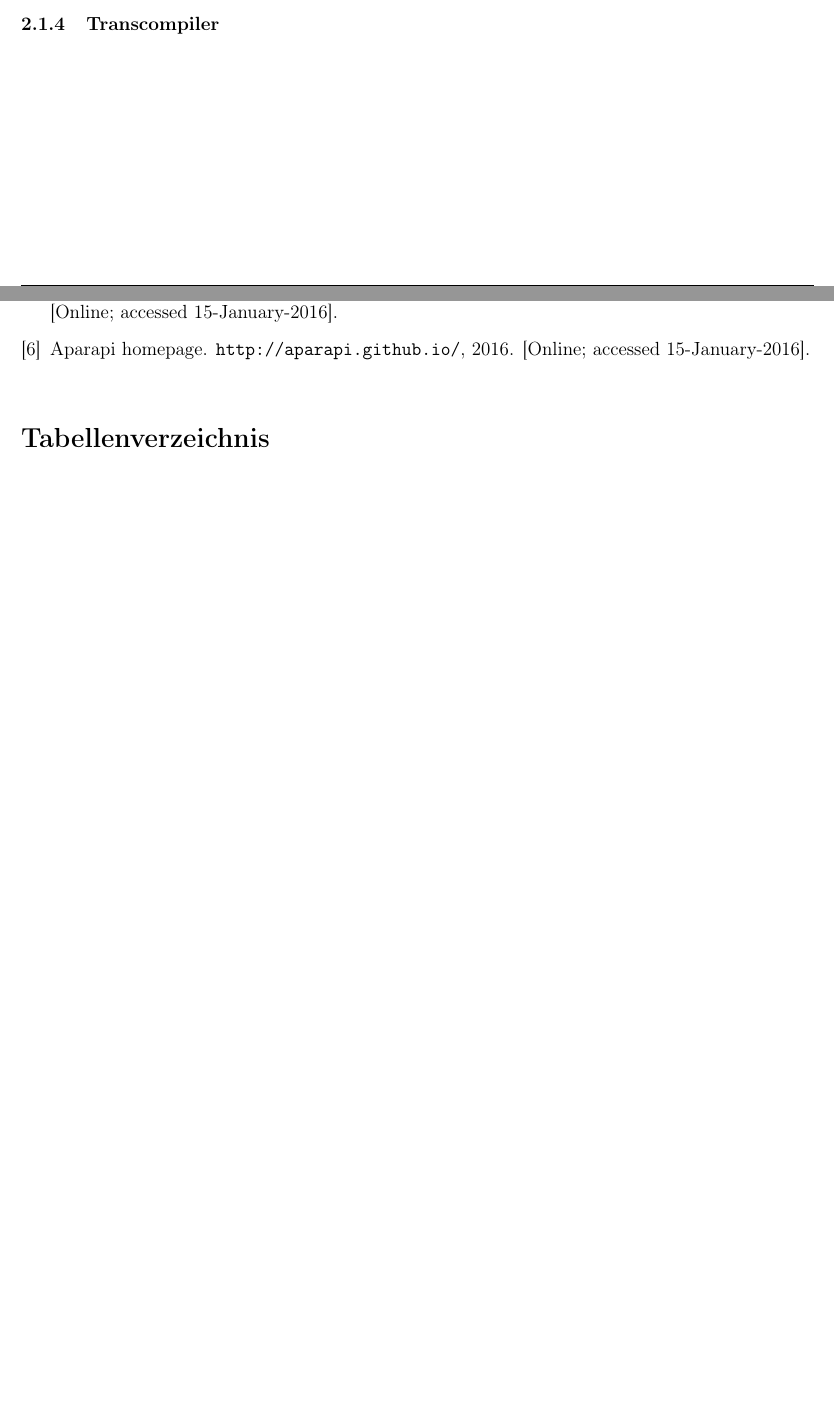
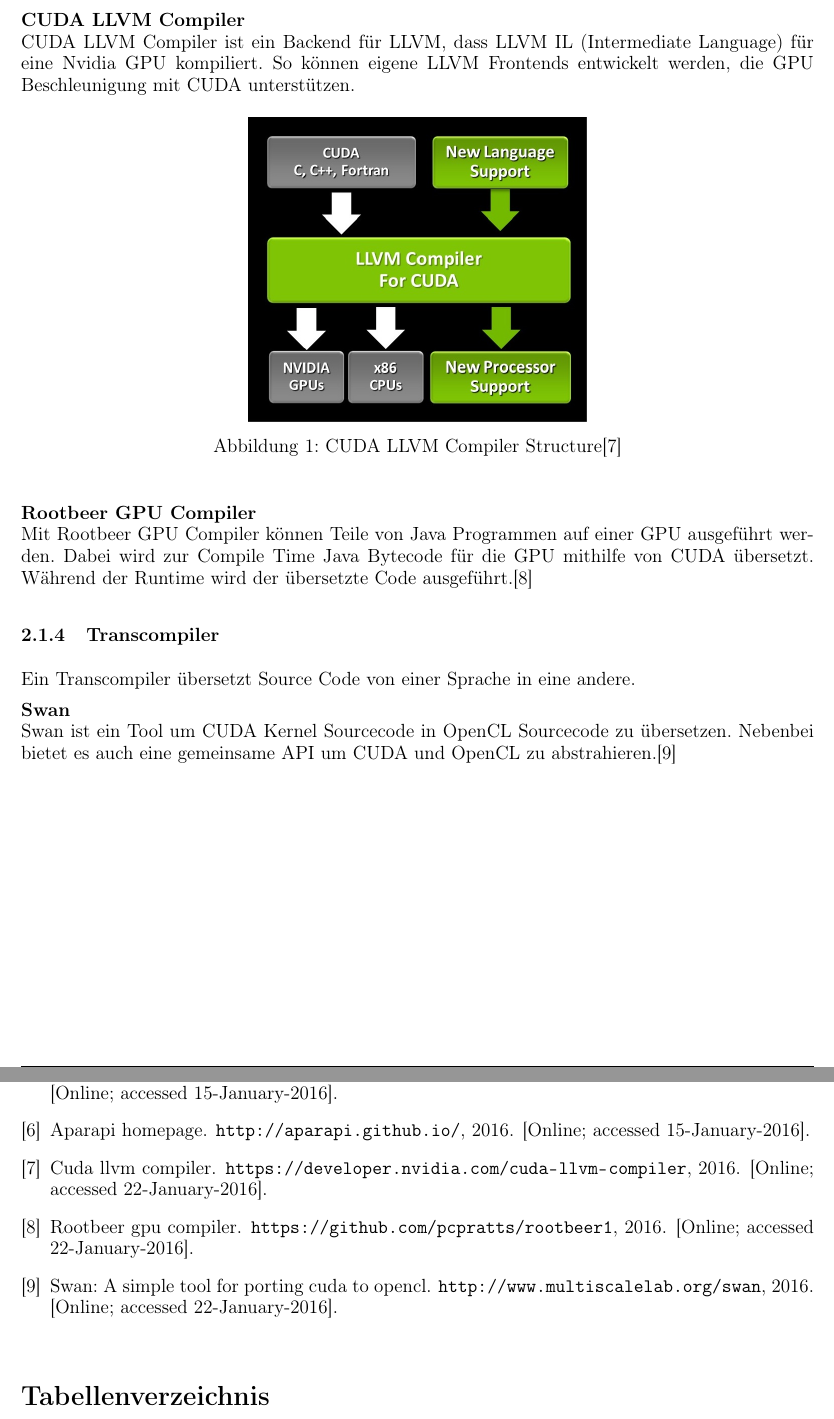
Before and after one commit to ReneHollander/dezsys08-gpgpu, a LaTeX document (protocol/document.tex, which reads protocol/sections/solution.tex): two parts of pages 5 and 7 of 7 before the commit and two parts of pages 6 and 8 of 8 after it, joined at a grey line, cut at the place of the change, the shorter picture padded with empty space. Compiled offline with pdfLaTeX.

Commit message:
Transcompilers and programms on the gpu

```diff
--- a/protocol/sections/solution.tex
+++ b/protocol/sections/solution.tex
@@ -27,12 +27,34 @@ Der Host-Code kann dabei in verschiedenen Programmiersprachen wie C++ oder Java
 Als Entwicklungsumgebung kann eine beliebige IDE für die jeweilige Sprache genutzt werden. Um besondere Funktionen für die nebenläufige Programmierung zu nutzen, bietet OpenCL \\''OpenCL Studio'' an. \cite[S. 12]{openclstudio} \\\\
 \textbf{CUDA}\\
 Eine CUDA-Anwendung besteht ebenfalls aus einem Host und mehreren Devices. Der Device-Code wird dabei ebenfalls in einer C-ähnlichen Sprache verfasst. Für den Host-Code existieren ebenfalls diverse Bindings. \cite[S. 41]{programminggpgpu_kirk} Als speziell angepasste ''IDE'' stellt Nvidia das Nsight Eclipse Plugin zur Verfügung. \cite{nsighteclipse}
+
 \subsubsection{Bestehende Programme auf GPUs nutzen}
 Prinzipiell ermöglichen es bestimmte Tools, bestehenden Code in OpenCL zu übersetzen. Allerdings können die Ergebnisse wenig zufriedenstellend ausfallen. In den meisten Fällen ist es sinnvoller, den OpenCL C Code selber zu schreiben. Dies macht es möglich, den Code entsprechend zu parallelisieren und zu optimieren. Das Übersetzen von bestehendem Code in OpenCL C ist oft nicht ausreichend um eine Performanceoptimierung zu erzielen.\\\\
 \textbf{Aparapi}\\
 Aparapi ist ein Tool, dass Java Bytecode während der Laufzeit in OpenCL C übersetzt und auf der GPU ausführt. Wenn die Übersetzung wegen eines Fehlers nicht möglich ist wird der Code in Thread Pools auf der CPU ausgeführt.\cite{aparapi}
 
+\newpage
+
+\textbf{CUDA LLVM Compiler}\\
+CUDA LLVM Compiler ist ein Backend für LLVM, dass LLVM IL (Intermediate Language) für eine Nvidia GPU kompiliert. So können eigene LLVM Frontends entwickelt werden, die GPU Beschleunigung mit CUDA unterstützen.
+
+\begin{figure}[!h]
+	\begin{center}
+		\includegraphics[width=7.5cm]{images/LLVM_Compiler_structure.jpg}
+		\caption{CUDA LLVM Compiler Structure\cite{cudallvm}}
+	\end{center}
+\end{figure}
+
+\textbf{Rootbeer GPU Compiler}\\
+Mit Rootbeer GPU Compiler können Teile von Java Programmen auf einer GPU ausgeführt werden. Dabei wird zur Compile Time Java Bytecode für die GPU mithilfe von CUDA übersetzt. Während der Runtime wird der übersetzte Code ausgeführt.\cite{rootbeer1}
+
 \subsubsection{Transcompiler}
+Ein Transcompiler übersetzt Source Code von einer Sprache in eine andere.
+
+\textbf{Swan}\\
+Swan ist ein Tool um CUDA Kernel Sourcecode in OpenCL Sourcecode zu übersetzen. Nebenbei bietet es auch eine gemeinsame API um CUDA und OpenCL zu abstrahieren.\cite{swan}
+
+
 
 \newpage
 \subsection{Bruteforce}
```
Also changed, not shown: protocol/references.bib (+21 -0 lines), protocol/images/LLVM_Compiler_structure.jpg (added).
